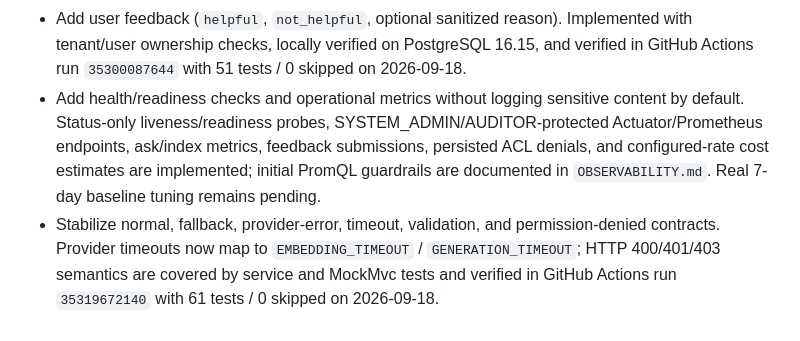
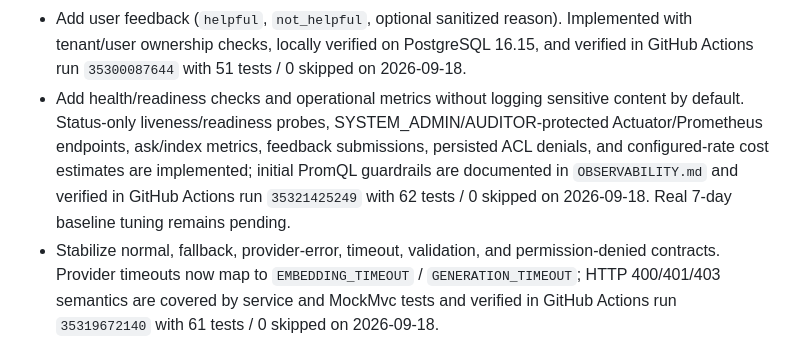
Before and after one commit to mikehot/rag-knowledge-base, a Markdown page: ROADMAP.md, the part around the change. Drawn GitHub-style.

Commit message:
Record observability CI evidence

```diff
--- a/ROADMAP.md
+++ b/ROADMAP.md
@@ -149,7 +149,7 @@ Work:
 - Add request/correlation IDs and stage-level timings for embedding, retrieval, and generation. Implemented and locally verified on 2026-09-18.
 - Record model/provider, retrieval parameters, token usage, result status, and sanitized failure reason. Implemented in Flyway V6/V7 and verified locally and in GitHub Actions run `35299110979`.
 - Add user feedback (`helpful`, `not_helpful`, optional sanitized reason). Implemented with tenant/user ownership checks, locally verified on PostgreSQL 16.15, and verified in GitHub Actions run `35300087644` with 51 tests / 0 skipped on 2026-09-18.
-- Add health/readiness checks and operational metrics without logging sensitive content by default. Status-only liveness/readiness probes, SYSTEM_ADMIN/AUDITOR-protected Actuator/Prometheus endpoints, ask/index metrics, feedback submissions, persisted ACL denials, and configured-rate cost estimates are implemented; initial PromQL guardrails are documented in `OBSERVABILITY.md`. Real 7-day baseline tuning remains pending.
+- Add health/readiness checks and operational metrics without logging sensitive content by default. Status-only liveness/readiness probes, SYSTEM_ADMIN/AUDITOR-protected Actuator/Prometheus endpoints, ask/index metrics, feedback submissions, persisted ACL denials, and configured-rate cost estimates are implemented; initial PromQL guardrails are documented in `OBSERVABILITY.md` and verified in GitHub Actions run `35321425249` with 62 tests / 0 skipped on 2026-09-18. Real 7-day baseline tuning remains pending.
 - Stabilize normal, fallback, provider-error, timeout, validation, and permission-denied contracts. Provider timeouts now map to `EMBEDDING_TIMEOUT` / `GENERATION_TIMEOUT`; HTTP 400/401/403 semantics are covered by service and MockMvc tests and verified in GitHub Actions run `35319672140` with 61 tests / 0 skipped on 2026-09-18.
 
 Acceptance gate:
```
Also changed, not shown: PROGRESS.md (+3 -3 lines).
